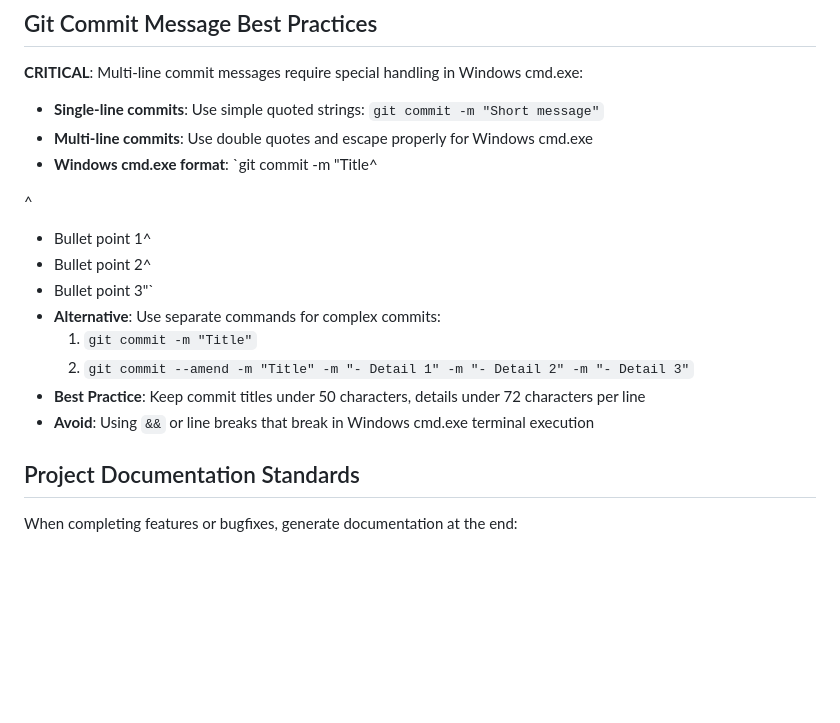
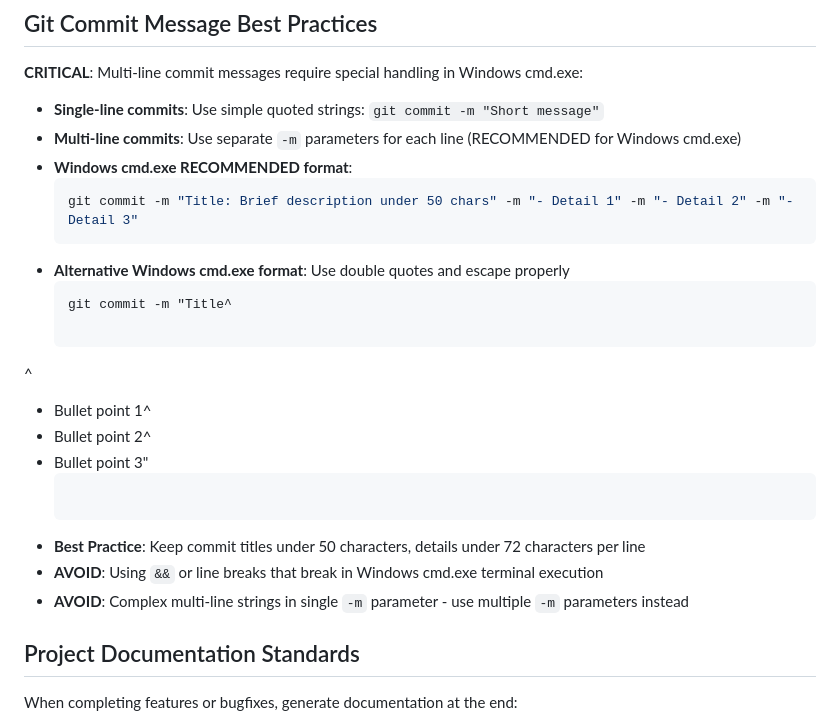
Before and after one commit to xstr-me/api-spec, a Markdown page: .github/instructions/workspace.instructions.md, the part around the change. Drawn GitHub-style; blank space fills up the shorter version.

Commit message:
docs: Improve Windows cmd.exe multi-line commit instructions
- Enhanced commit message best practices with clearer Windows guidance

- Added RECOMMENDED separate -m parameter approach for multi-line commits

- Provided concrete examples for both recommended and alternative approaches

- Added AVOID guidance for complex multi-line strings in single -m parameter

- Emphasizes multiple -m parameters as best practice for Windows cmd.exe

````diff
--- a/.github/instructions/workspace.instructions.md
+++ b/.github/instructions/workspace.instructions.md
@@ -27,18 +27,23 @@ To prevent getting stuck in pagers or interactive modes:
 ## Git Commit Message Best Practices
 **CRITICAL**: Multi-line commit messages require special handling in Windows cmd.exe:
 - **Single-line commits**: Use simple quoted strings: `git commit -m "Short message"`
-- **Multi-line commits**: Use double quotes and escape properly for Windows cmd.exe
-- **Windows cmd.exe format**: `git commit -m "Title^
+- **Multi-line commits**: Use separate `-m` parameters for each line (RECOMMENDED for Windows cmd.exe)
+- **Windows cmd.exe RECOMMENDED format**:
+  ```bash
+  git commit -m "Title: Brief description under 50 chars" -m "- Detail 1" -m "- Detail 2" -m "- Detail 3"
+  ```
+- **Alternative Windows cmd.exe format**: Use double quotes and escape properly
+  ```bash
+  git commit -m "Title^
 
 ^
 - Bullet point 1^
 - Bullet point 2^
-- Bullet point 3"`
-- **Alternative**: Use separate commands for complex commits:
-  1. `git commit -m "Title"`
-  2. `git commit --amend -m "Title" -m "- Detail 1" -m "- Detail 2" -m "- Detail 3"`
+- Bullet point 3"
+  ```
 - **Best Practice**: Keep commit titles under 50 characters, details under 72 characters per line
-- **Avoid**: Using `&&` or line breaks that break in Windows cmd.exe terminal execution
+- **AVOID**: Using `&&` or line breaks that break in Windows cmd.exe terminal execution
+- **AVOID**: Complex multi-line strings in single `-m` parameter - use multiple `-m` parameters instead
 
 ## Project Documentation Standards
 When completing features or bugfixes, generate documentation at the end:
````
